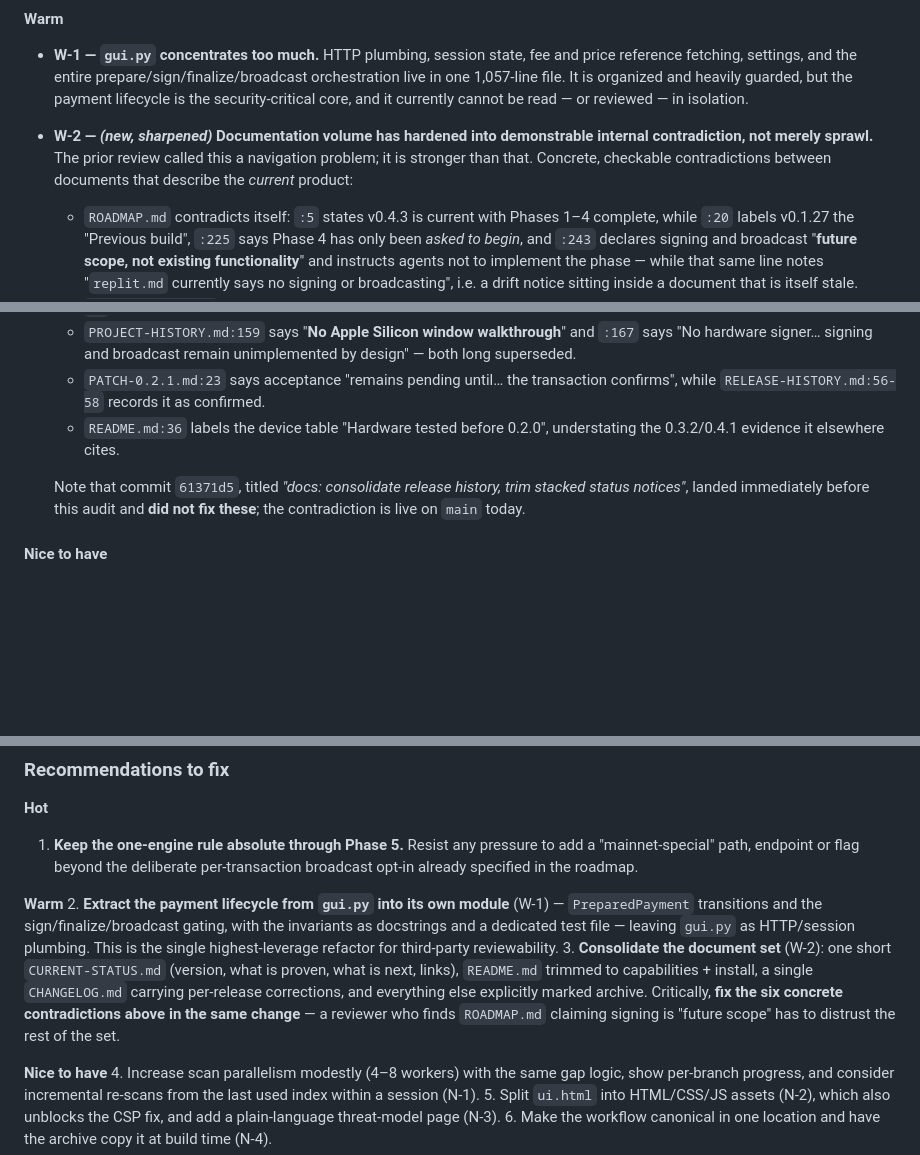
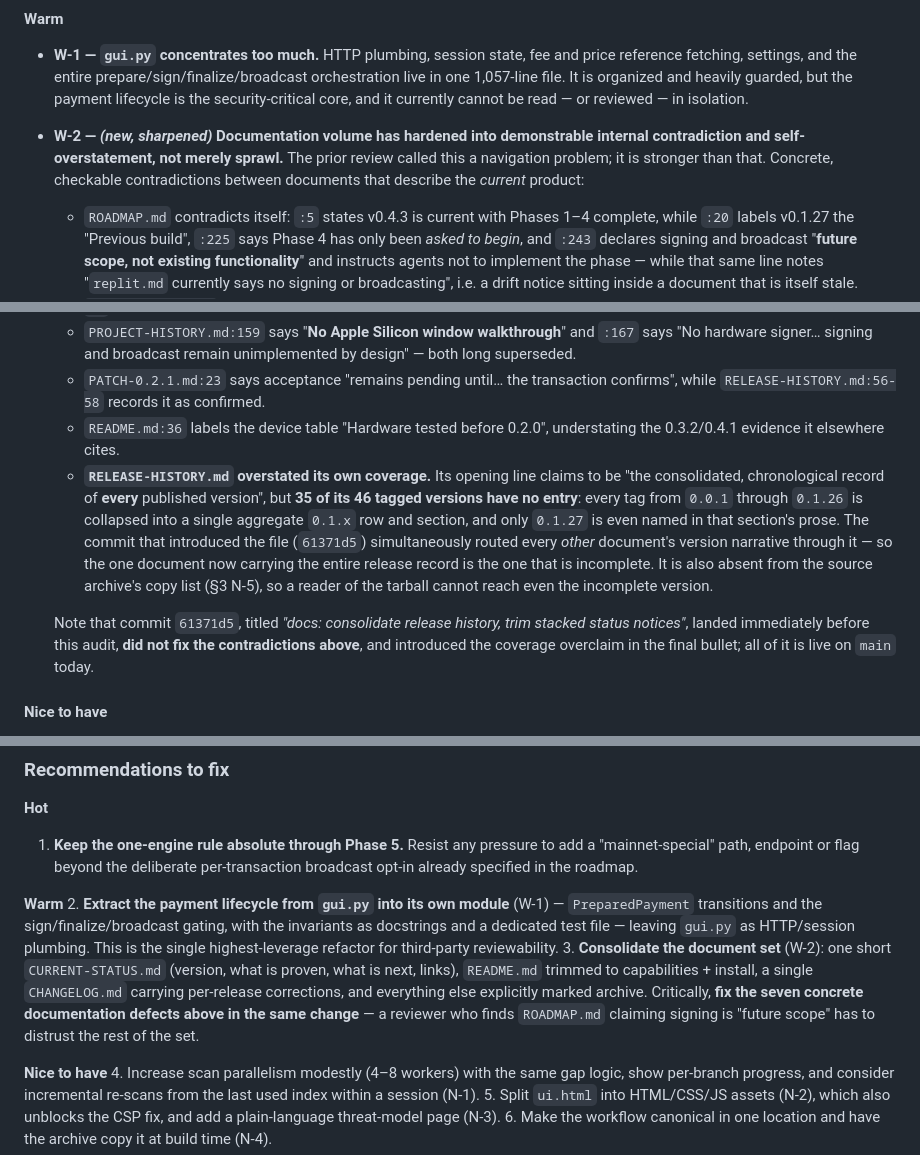
Before and after one commit to cjtsh/bitcoin-easy-multisig-signer, a Markdown page: AUDIT-DEEPSEEK-0.4.3.md, 3 parts joined by grey strips. GitHub-like rendering; blank space fills up the shorter version.

```diff
--- a/AUDIT-DEEPSEEK-0.4.3.md
+++ b/AUDIT-DEEPSEEK-0.4.3.md
@@ -180,15 +180,16 @@
 #### Warm
 
 - **W-1 — `gui.py` concentrates too much.** HTTP plumbing, session state, fee and price reference fetching, settings, and the entire prepare/sign/finalize/broadcast orchestration live in one 1,057-line file. It is organized and heavily guarded, but the payment lifecycle is the security-critical core, and it currently cannot be read — or reviewed — in isolation.
-- **W-2 — *(new, sharpened)* Documentation volume has hardened into demonstrable internal contradiction, not merely sprawl.** The prior review called this a navigation problem; it is stronger than that. Concrete, checkable contradictions between documents that describe the *current* product:
+- **W-2 — *(new, sharpened)* Documentation volume has hardened into demonstrable internal contradiction and self-overstatement, not merely sprawl.** The prior review called this a navigation problem; it is stronger than that. Concrete, checkable contradictions between documents that describe the *current* product:
   - `ROADMAP.md` contradicts itself: `:5` states v0.4.3 is current with Phases 1–4 complete, while `:20` labels v0.1.27 the "Previous build", `:225` says Phase 4 has only been *asked to begin*, and `:243` declares signing and broadcast "**future scope, not existing functionality**" and instructs agents not to implement the phase — while that same line notes "`replit.md` currently says no signing or broadcasting", i.e. a drift notice sitting inside a document that is itself stale.
   - `DISCLAIMER.md:10` still frames **0.2.0** as the version that "can ask hardware devices to sign and can broadcast to Testnet4", and never mentions Mutinynet.
   - `replit.md:5` says the tool "serves Testnet4 and mainnet" and "broadcasts only to Testnet4" — stale since 0.3.0 — and `:7` still calls "0.2.0 … the hot-audit-fix milestone".
   - `PROJECT-HISTORY.md:159` says "**No Apple Silicon window walkthrough**" and `:167` says "No hardware signer… signing and broadcast remain unimplemented by design" — both long superseded.
   - `PATCH-0.2.1.md:23` says acceptance "remains pending until… the transaction confirms", while `RELEASE-HISTORY.md:56-58` records it as confirmed.
   - `README.md:36` labels the device table "Hardware tested before 0.2.0", understating the 0.3.2/0.4.1 evidence it elsewhere cites.
+  - **`RELEASE-HISTORY.md` overstated its own coverage.** Its opening line claims to be "the consolidated, chronological record of **every** published version", but **35 of its 46 tagged versions have no entry**: every tag from `0.0.1` through `0.1.26` is collapsed into a single aggregate `0.1.x` row and section, and only `0.1.27` is even named in that section's prose. The commit that introduced the file (`61371d5`) simultaneously routed every *other* document's version narrative through it — so the one document now carrying the entire release record is the one that is incomplete. It is also absent from the source archive's copy list (§3 N-5), so a reader of the tarball cannot reach even the incomplete version.
 
-  Note that commit `61371d5`, titled *"docs: consolidate release history, trim stacked status notices"*, landed immediately before this audit and **did not fix these**; the contradiction is live on `main` today.
+  Note that commit `61371d5`, titled *"docs: consolidate release history, trim stacked status notices"*, landed immediately before this audit, **did not fix the contradictions above**, and introduced the coverage overclaim in the final bullet; all of it is live on `main` today.
 
 #### Nice to have
 
@@ -205,7 +206,7 @@
 
 **Warm**
 2. **Extract the payment lifecycle from `gui.py` into its own module** (W-1) — `PreparedPayment` transitions and the sign/finalize/broadcast gating, with the invariants as docstrings and a dedicated test file — leaving `gui.py` as HTTP/session plumbing. This is the single highest-leverage refactor for third-party reviewability.
-3. **Consolidate the document set** (W-2): one short `CURRENT-STATUS.md` (version, what is proven, what is next, links), `README.md` trimmed to capabilities + install, a single `CHANGELOG.md` carrying per-release corrections, and everything else explicitly marked archive. Critically, **fix the six concrete contradictions above in the same change** — a reviewer who finds `ROADMAP.md` claiming signing is "future scope" has to distrust the rest of the set.
+3. **Consolidate the document set** (W-2): one short `CURRENT-STATUS.md` (version, what is proven, what is next, links), `README.md` trimmed to capabilities + install, a single `CHANGELOG.md` carrying per-release corrections, and everything else explicitly marked archive. Critically, **fix the seven concrete documentation defects above in the same change** — a reviewer who finds `ROADMAP.md` claiming signing is "future scope" has to distrust the rest of the set.
 
 **Nice to have**
 4. Increase scan parallelism modestly (4–8 workers) with the same gap logic, show per-branch progress, and consider incremental re-scans from the last used index within a session (N-1).
```
Also changed, not shown: other parts of AUDIT-DEEPSEEK-0.4.3.md (+3 -3 lines).
